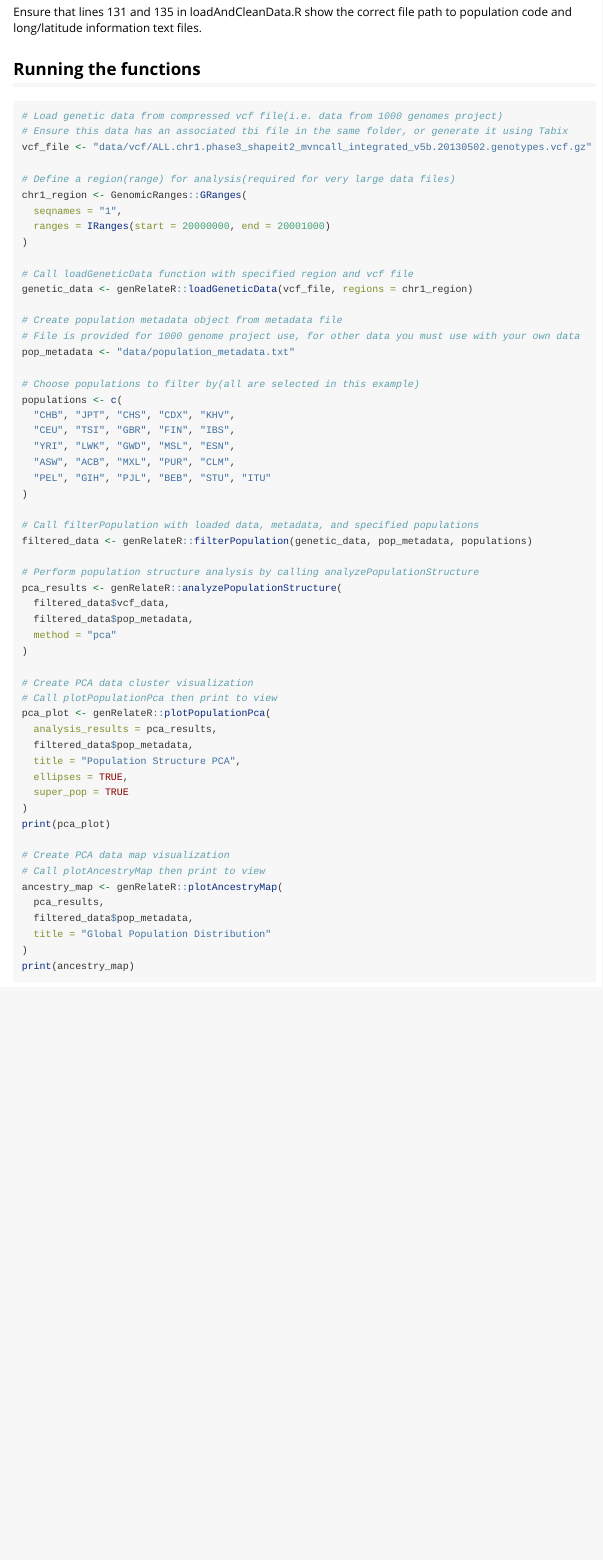
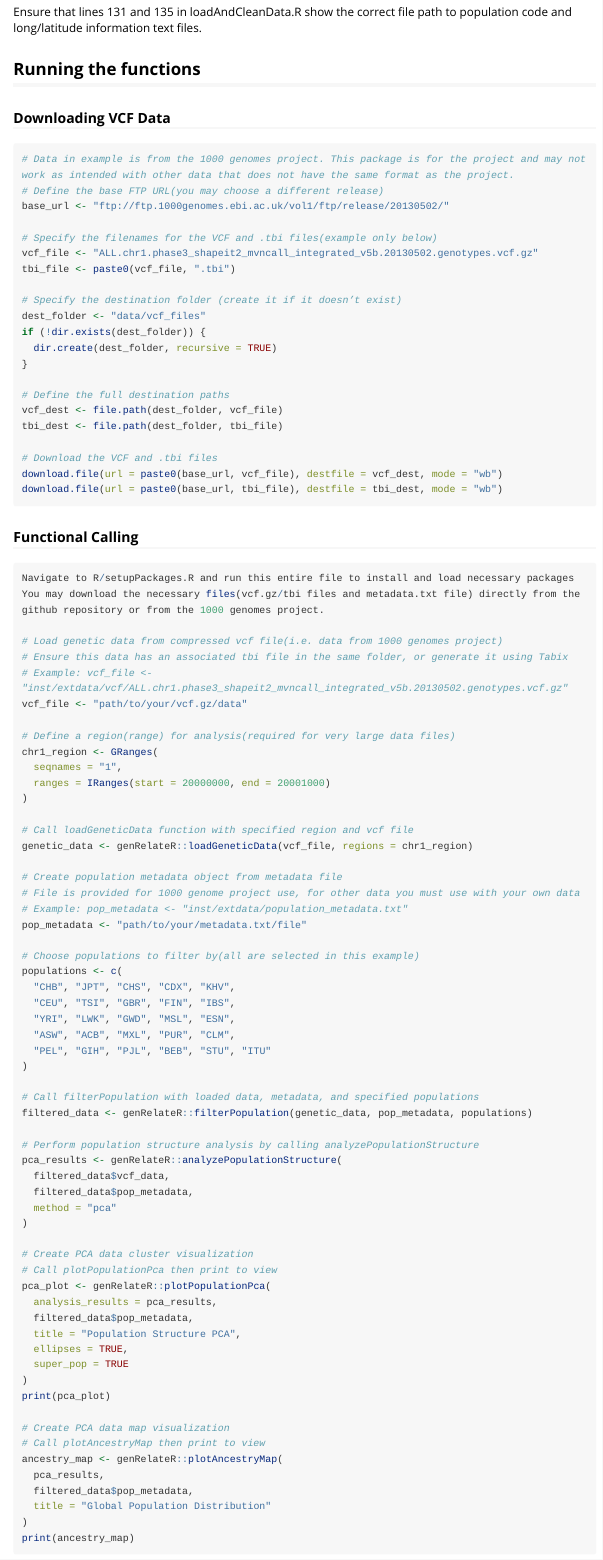
Before and after one commit to bdls-jamal/genRelateR, an R Markdown document (vignettes/genRelateR_tutorial.Rmd): the page in a window 1100 px wide, from 710 px down. Rendered offline with R 4.5, knitr and Pandoc, with nearby package versions; long lines of code are wrapped.

Commit message:
More changes for user experience

````diff
--- a/vignettes/genRelateR_tutorial.Rmd
+++ b/vignettes/genRelateR_tutorial.Rmd
@@ -46,13 +46,42 @@ Ensure that lines 131 and 135 in loadAndCleanData.R show the correct file path
 to population code and long/latitude information text files.
 
 ## Running the functions
-```r
+### Downloading VCF Data
+``` r
+# Data in example is from the 1000 genomes project. This package is for the project and may not work as intended with other data that does not have the same format as the project.
+# Define the base FTP URL(you may choose a different release)
+base_url <- "ftp://ftp.1000genomes.ebi.ac.uk/vol1/ftp/release/20130502/"
+
+# Specify the filenames for the VCF and .tbi files(example only below)
+vcf_file <- "ALL.chr1.phase3_shapeit2_mvncall_integrated_v5b.20130502.genotypes.vcf.gz"
+tbi_file <- paste0(vcf_file, ".tbi")
+
+# Specify the destination folder (create it if it doesn’t exist)
+dest_folder <- "data/vcf_files"
+if (!dir.exists(dest_folder)) {
+  dir.create(dest_folder, recursive = TRUE)
+}
+
+# Define the full destination paths
+vcf_dest <- file.path(dest_folder, vcf_file)
+tbi_dest <- file.path(dest_folder, tbi_file)
+
+# Download the VCF and .tbi files
+download.file(url = paste0(base_url, vcf_file), destfile = vcf_dest, mode = "wb")
+download.file(url = paste0(base_url, tbi_file), destfile = tbi_dest, mode = "wb")
+```
+### Functional Calling
+``` r
+Navigate to R/setupPackages.R and run this entire file to install and load necessary packages
+You may download the necessary files(vcf.gz/tbi files and metadata.txt file) directly from the github repository or from the 1000 genomes project.
+
 # Load genetic data from compressed vcf file(i.e. data from 1000 genomes project)
 # Ensure this data has an associated tbi file in the same folder, or generate it using Tabix
-vcf_file <- "data/vcf/ALL.chr1.phase3_shapeit2_mvncall_integrated_v5b.20130502.genotypes.vcf.gz"
+# Example: vcf_file <- "inst/extdata/vcf/ALL.chr1.phase3_shapeit2_mvncall_integrated_v5b.20130502.genotypes.vcf.gz"
+vcf_file <- "path/to/your/vcf.gz/data"
 
 # Define a region(range) for analysis(required for very large data files)
-chr1_region <- GenomicRanges::GRanges(
+chr1_region <- GRanges(
   seqnames = "1",
   ranges = IRanges(start = 20000000, end = 20001000)
 )
@@ -62,7 +91,8 @@ genetic_data <- genRelateR::loadGeneticData(vcf_file, regions = chr1_region)
 
 # Create population metadata object from metadata file
 # File is provided for 1000 genome project use, for other data you must use with your own data
-pop_metadata <- "data/population_metadata.txt"
+# Example: pop_metadata <- "inst/extdata/population_metadata.txt"
+pop_metadata <- "path/to/your/metadata.txt/file"
 
 # Choose populations to filter by(all are selected in this example)
 populations <- c(
````
Also changed, not shown: README.Rmd (+25 -0 lines), README.md, vignettes/genRelateR_tutorial.Rmd (1 more changed lines), 1 other file.
